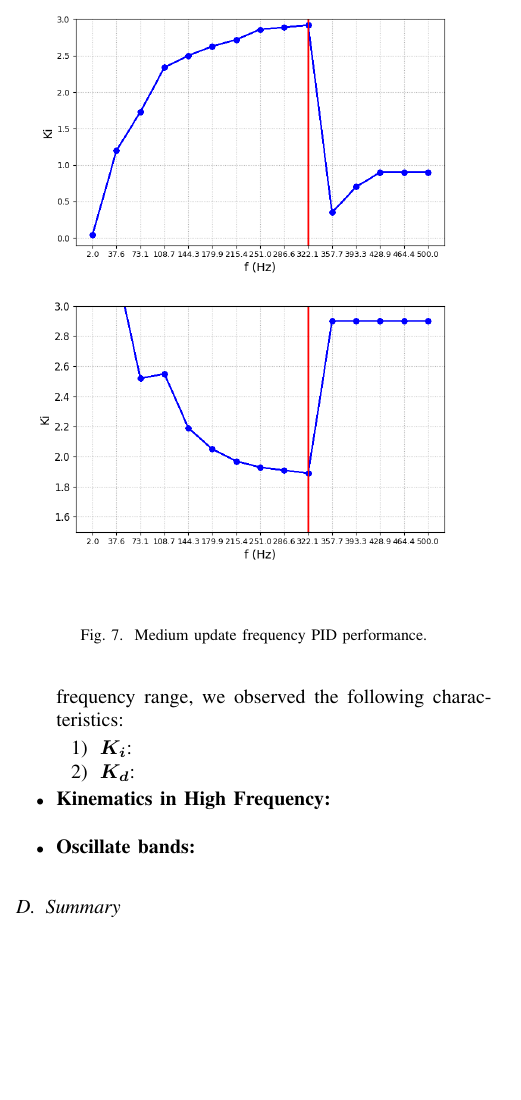
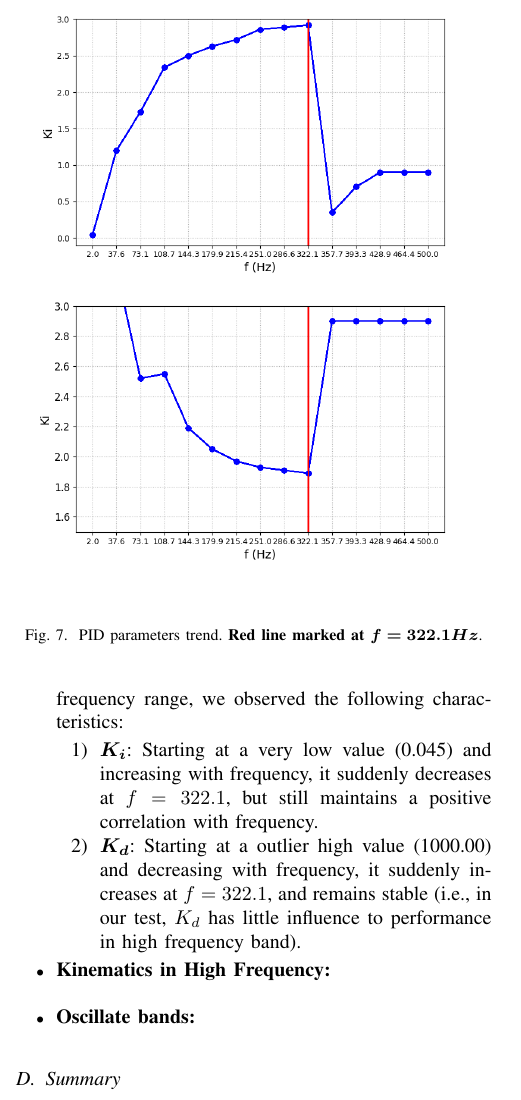
Before and after one commit to Vehshanaan/RS_AS2, a LaTeX paper (Report/Report.tex): part of one column of page 4 of 6, cut at the place of the change, the shorter picture padded with empty space. Compiled offline with pdfLaTeX; a missing font is replaced by an installed copy or a similar font; a LaTeX package or settings file that is missing is left out.

Commit message:
Updates from Overleaf

```diff
--- a/Report/Report.tex
+++ b/Report/Report.tex
@@ -277,12 +277,14 @@ Graph explanation: Each line in the graph represents a neighbourhood with its co
     % 在我们为频率范围内的点调节PID参数时，我们观察到了以下特点：
     When we tuned the PID parameters for points in the frequency range, we observed the following characteristics:
     \begin{enumerate}
-        \item \bm{$K_{i}$}:
-        \item \bm{$K_{d}$}:
+        % Ki: 从极低（0.045）开始，随频率上升而增加，在f=322.1处突然减小，但仍保持与频率的正相关。
+        % Ki: 从极高（0.045）开始，随频率上升而增加，在f=322.1处突然减小，然后保持不变。
+        \item \bm{$K_{i}$}: Starting at a very low value (0.045) and increasing with frequency, it suddenly decreases at $f = 322.1$, but still maintains a positive correlation with frequency.
+        \item \bm{$K_{d}$}: Starting at a outlier high value (1000.00) and decreasing with frequency, it suddenly increases at $f = 322.1$, and remains stable (i.e., in our test, $K_{d}$ has little influence to performance in high frequency band).
         \begin{figure}
             \centering
             \includegraphics[width=\linewidth]{Report/Pic/KiKdTrend.png}
-            \caption{Medium update frequency PID performance.}
+            \caption{PID parameters trend. \textbf{Red line marked at \bm{$f=322.1Hz$}}.}
             \label{KiTrend}
         \end{figure}
     \end{enumerate}
```
Also changed, not shown: Report/Report.tex (2 more changed lines).
